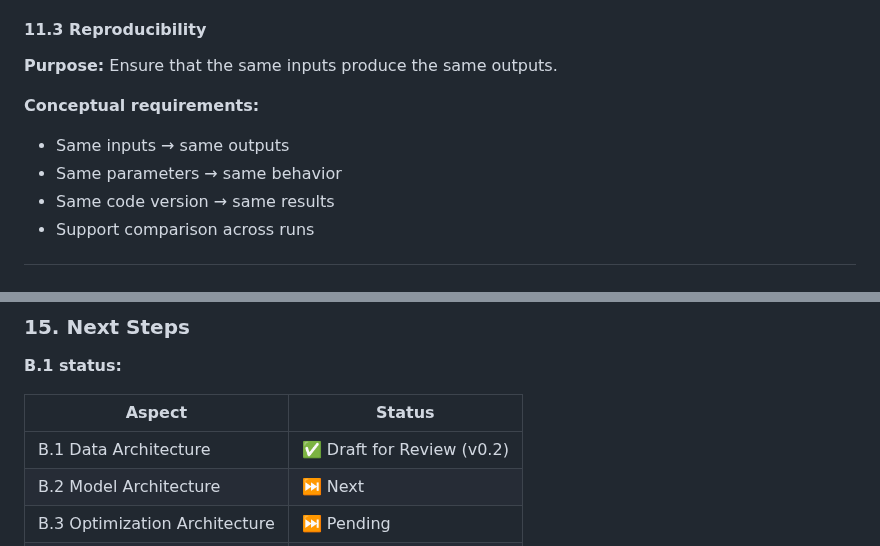
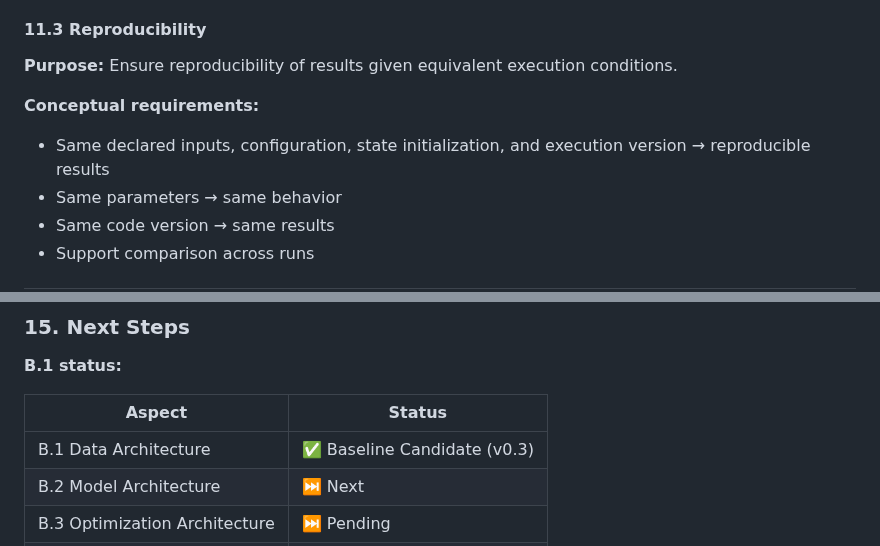
Before and after one commit to danacioDS/EngieBess, a Markdown page: docs/Stage-B-system-architecture/01-data-architecture.md, 2 parts joined by grey strips. Rendered like a GitHub page.

```diff
--- a/docs/Stage-B-system-architecture/01-data-architecture.md
+++ b/docs/Stage-B-system-architecture/01-data-architecture.md
@@ -639,11 +639,11 @@ This resolves the tension between **domain ownership** (semantic) and **data/app
 
 #### 11.3 Reproducibility
 
-**Purpose:** Ensure that the same inputs produce the same outputs.
+**Purpose:** Ensure reproducibility of results given equivalent execution conditions.
 
 **Conceptual requirements:**
 
-- Same inputs → same outputs
+- Same declared inputs, configuration, state initialization, and execution version → reproducible results
 - Same parameters → same behavior
 - Same code version → same results
 - Support comparison across runs
@@ -739,7 +739,7 @@ Ensure that scenarios do not contaminate each other.
 
 | Aspect | Status |
 |---|---|
-| B.1 Data Architecture | ✅ Draft for Review (v0.2) |
+| B.1 Data Architecture | ✅ Baseline Candidate (v0.3) |
 | B.2 Model Architecture | ⏭ Next |
 | B.3 Optimization Architecture | ⏭ Pending |
 | B.4 Financial Architecture | ⏭ Pending |
```
Also changed, not shown: other parts of docs/Stage-B-system-architecture/01-data-architecture.md (+7 -7 lines).
